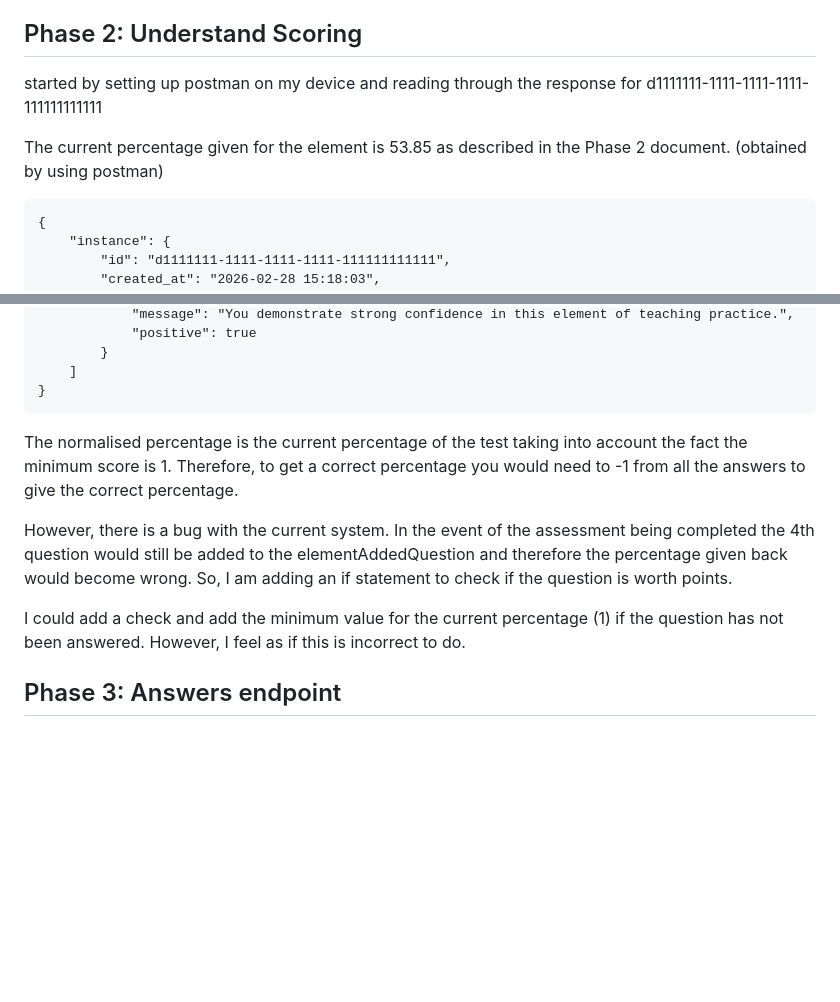
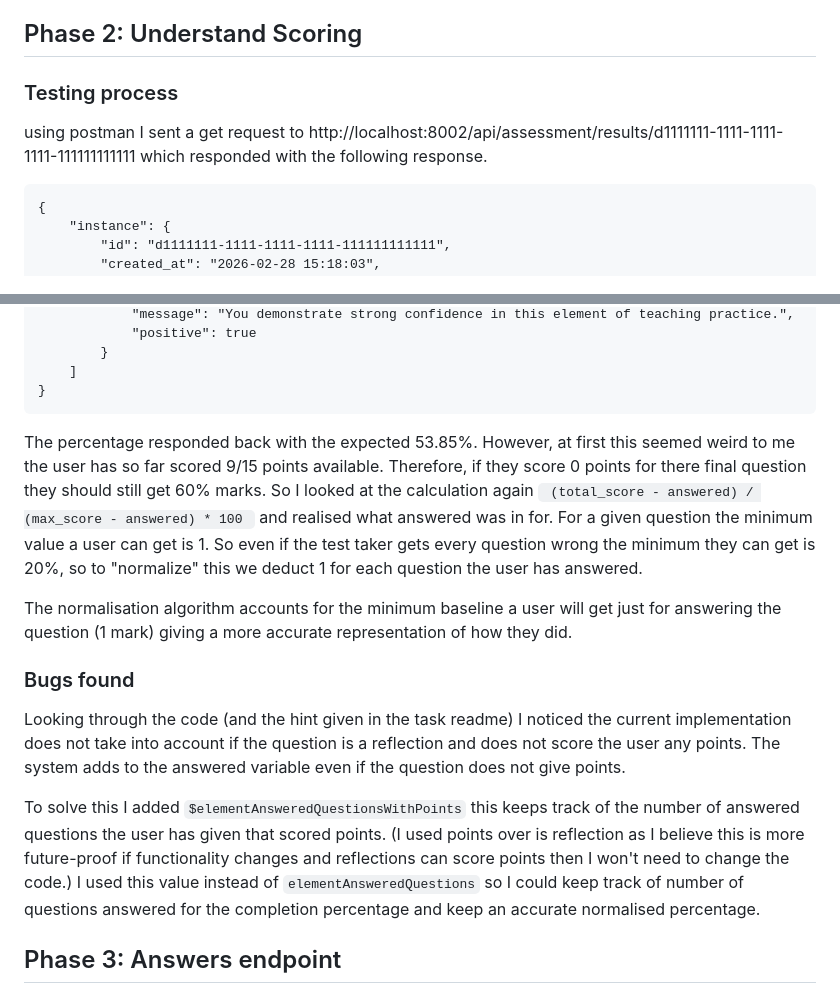
Before and after one commit to matthew-james-fletcher/assessment-submission, a Markdown page: SOLUTION.md, 2 parts joined by grey strips. Drawn GitHub-style; blank space fills up the shorter version.

Commit message:
feat(SOLUTION): updated the phase 2 part of my SOLUTION.md file

````diff
--- a/SOLUTION.md
+++ b/SOLUTION.md
@@ -35,9 +35,10 @@ an answer which is then stored against there session / instance.
 
 ## Phase 2: Understand Scoring
 
-started by setting up postman on my device and reading through the response for d1111111-1111-1111-1111-111111111111
+### Testing process
 
-The current percentage given for the element is 53.85 as described in the Phase 2 document. (obtained by using postman)
+using postman I sent a get request to http://localhost:8002/api/assessment/results/d1111111-1111-1111-1111-111111111111
+which responded with the following response.
 
 ```
 {
@@ -107,15 +108,29 @@ The current percentage given for the element is 53.85 as described in the Phase
     ]
 }
 ```
-The normalised percentage is the current percentage of the test taking into account the fact the minimum score is 1.
-Therefore, to get a correct percentage you would need to -1 from all the answers to give the correct percentage.
 
-However, there is a bug with the current system. In the event of the assessment being completed the 4th question
-would still be added to the elementAddedQuestion and therefore the percentage given back would become wrong.
-So, I am adding an if statement to check if the question is worth points.
+The percentage responded back with the expected 53.85%. However, at first this seemed weird to me the user has so far
+scored 9/15 points available. Therefore, if they score 0 points for there final question they should still get 60% marks.
+So I looked at the calculation again <code> (total_score - answered) / (max_score - answered) * 100 </code> and realised
+what answered was in for. For a given question the minimum value a user can get is 1. So even if the test taker gets
+every question wrong the minimum they can get is 20%, so to "normalize" this we deduct 1 for each question the user has
+answered.
 
-I could add a check and add the minimum value for the current percentage (1) if the question has not been answered.
-However, I feel as if this is incorrect to do.
+The normalisation algorithm accounts for the minimum baseline a user will get just for answering the question (1 mark)
+giving a more accurate representation of how they did.
+
+
+### Bugs found
+
+Looking through the code (and the hint given in the task readme) I noticed the current implementation does not take into
+account if the question is a reflection and does not score the user any points. The system adds to the answered variable
+even if the question does not give points. <p>
+
+To solve this I added <code>$elementAnsweredQuestionsWithPoints</code> this keeps track of the number of answered
+questions the user has given that scored points. (I used points over is reflection as I believe this is more future-proof
+if functionality changes and reflections can score points then I won't need to change the code.) I used this value
+instead of <code>elementAnsweredQuestions</code> so I could keep track of number of questions answered for the completion
+percentage and keep an accurate normalised percentage.
 
 
 ## Phase 3: Answers endpoint
````
